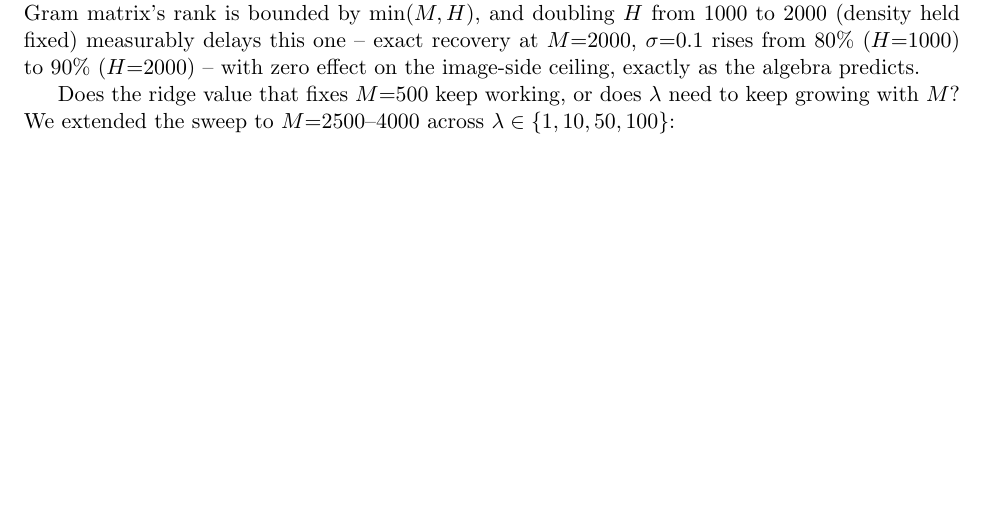
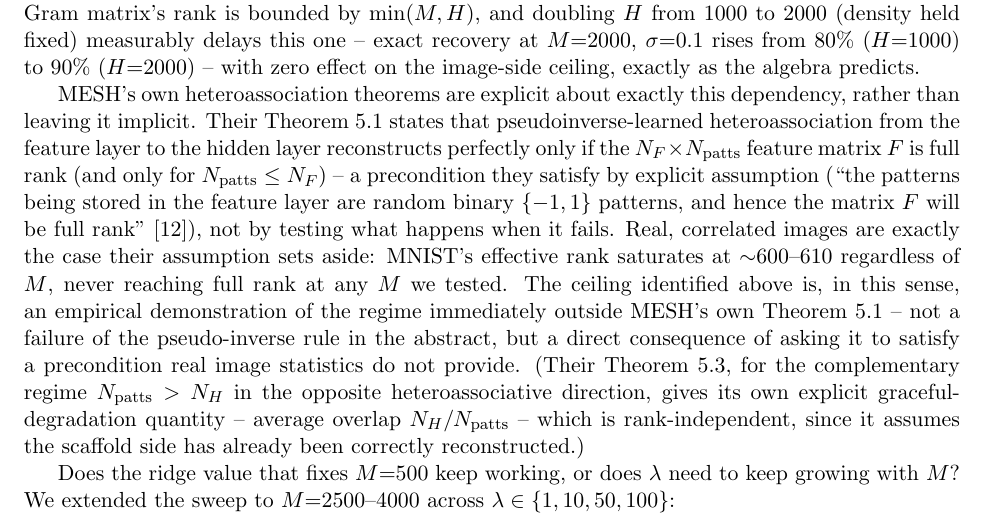
Before and after one commit to ghub-res1578/sudoku-hippocampal-key-value-memory, a LaTeX paper (paper/main.tex): part of page 22 of 43, cut so that both start at the same text, the shorter picture padded with empty space. Compiled offline with pdfLaTeX.

Commit message:
Connect the image effective-rank ceiling directly to MESH's Theorem 5.1
MESH's own heteroassociation theory is explicit that pseudoinverse-learned
feature-to-hidden reconstruction requires the feature matrix F to be full
rank, a precondition they satisfy only by assuming random binary patterns.
Our independently-measured MNIST effective-rank ceiling (~600-610,
Section 4.5) is a direct empirical instance of the regime their own
theorem's precondition excludes -- not a generic pseudo-inverse fragility
point (already covered via Personnaz 1986 / Kanter-Sompolinsky 1987) but
a specific, rank-quantified one tied to their own stated theorem. Also
notes their Theorem 5.3's N_H/N_patts overlap formula as their own
rank-independent graceful-degradation result for the complementary
N_patts > N_H regime.

```diff
--- a/paper/main.tex
+++ b/paper/main.tex
@@ -1099,6 +1099,22 @@ $\min(M,H)$, and doubling $H$ from $1000$ to $2000$ (density held fixed) measura
 one -- exact recovery at $M{=}2000$, $\sigma{=}0.1$ rises from $80\%$ ($H{=}1000$) to $90\%$
 ($H{=}2000$) -- with zero effect on the image-side ceiling, exactly as the algebra predicts.
 
+MESH's own heteroassociation theorems are explicit about exactly this dependency, rather than
+leaving it implicit. Their Theorem 5.1 states that pseudoinverse-learned heteroassociation from
+the feature layer to the hidden layer reconstructs perfectly only if the $N_F \times N_{\mathrm{patts}}$
+feature matrix $F$ is full rank (and only for $N_{\mathrm{patts}} \le N_F$) -- a precondition they
+satisfy by explicit assumption (``the patterns being stored in the feature layer are random
+binary $\{-1,1\}$ patterns, and hence the matrix $F$ will be full rank'' \cite{sharma2022}), not
+by testing what happens when it fails. Real, correlated images are exactly the case their
+assumption sets aside: MNIST's effective rank saturates at ${\sim}600$--$610$ regardless of $M$,
+never reaching full rank at any $M$ we tested. The ceiling identified above is, in this sense, an
+empirical demonstration of the regime immediately outside MESH's own Theorem 5.1 -- not a failure
+of the pseudo-inverse rule in the abstract, but a direct consequence of asking it to satisfy a
+precondition real image statistics do not provide. (Their Theorem 5.3, for the complementary
+regime $N_{\mathrm{patts}} > N_H$ in the opposite heteroassociative direction, gives its own
+explicit graceful-degradation quantity -- average overlap $N_H/N_{\mathrm{patts}}$ -- which is
+rank-independent, since it assumes the scaffold side has already been correctly reconstructed.)
+
 Does the ridge value that fixes $M{=}500$ keep working, or does $\lambda$ need to keep growing
 with $M$? We extended the sweep to $M{=}2500$--$4000$ across $\lambda\in\{1,10,50,100\}$:
 
```
Also changed, not shown: paper/main.pdf.
